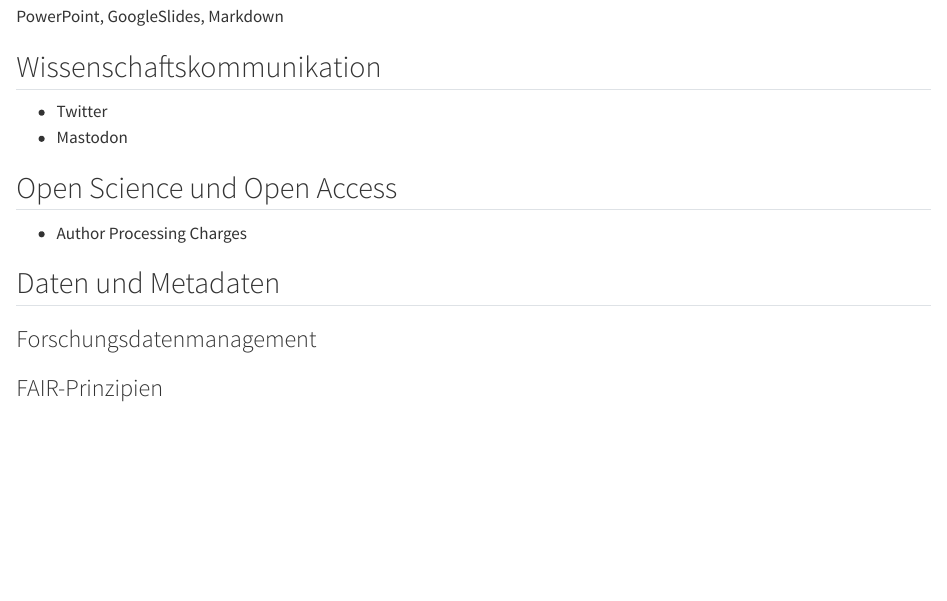
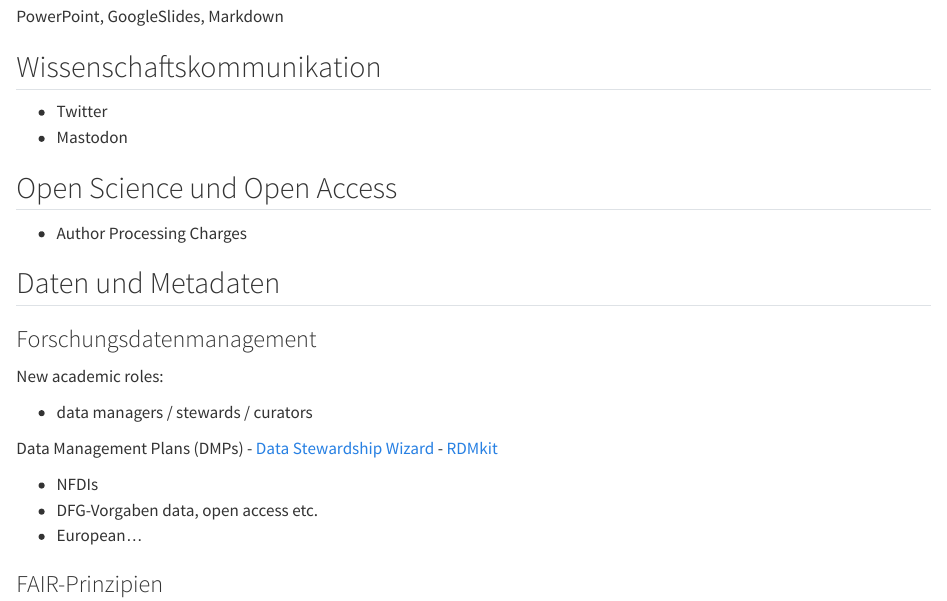
Before and after one commit to fabianmoss/digital-tools, a Quarto document (publizieren.qmd): the page in a window 1100 px wide, from 620 px down. Rendered offline with R 4.5, knitr and Pandoc in place of Quarto, with nearby package versions.

Commit message:
add DMPs

```diff
--- a/publizieren.qmd
+++ b/publizieren.qmd
@@ -37,4 +37,16 @@ PowerPoint, GoogleSlides, Markdown
 
 ### Forschungsdatenmanagement
 
+New academic roles:
+
+- data managers / stewards / curators
+
+Data Management Plans (DMPs)
+- [Data Stewardship Wizard](https://ds-wizard.org/)
+- [RDMkit](https://rdmkit.elixir-europe.org/)
+
+- NFDIs
+- DFG-Vorgaben data, open access etc.
+- European...
+
 ### FAIR-Prinzipien
```
